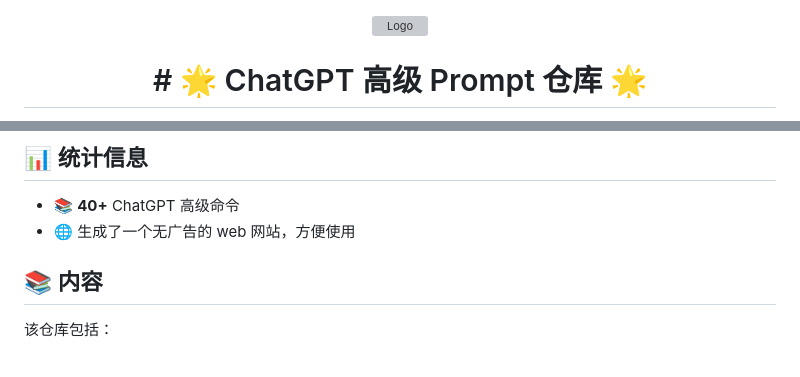
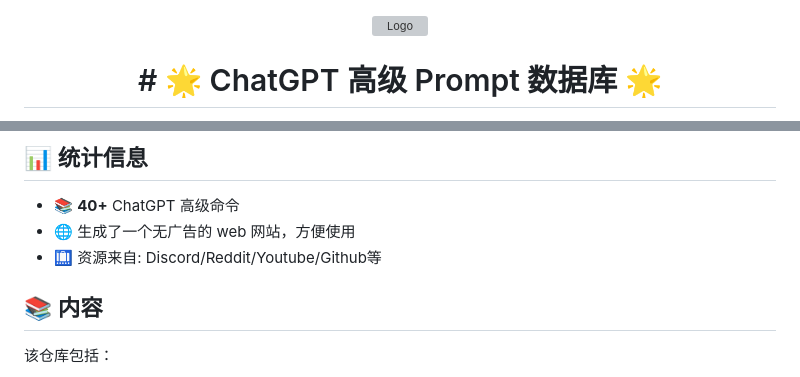
Before and after one commit to hougarry/chatgpt-advanced-prompts, a Markdown page: README.md, 2 parts joined by grey strips. Drawn GitHub-style; grey boxes are pictures that could not be loaded.

```diff
--- a/README.md
+++ b/README.md
@@ -4,6 +4,6 @@
   </a>
 </p>
 
-<h1 align="center"># 🌟 ChatGPT 高级 Prompt 仓库 🌟</h1>
+<h1 align="center"># 🌟 ChatGPT 高级 Prompt 数据库 🌟</h1>
 
 <p align="center">
@@ -53,7 +53,7 @@
 
 - 📚 **40+** ChatGPT 高级命令
 - 🌐 生成了一个无广告的 web 网站，方便使用
-
+- 🛄 资源来自: Discord/Reddit/Youtube/Github等
 
 ## 📚 内容
 
```
Also changed, not shown: other parts of README.md (+1 -1 lines).
